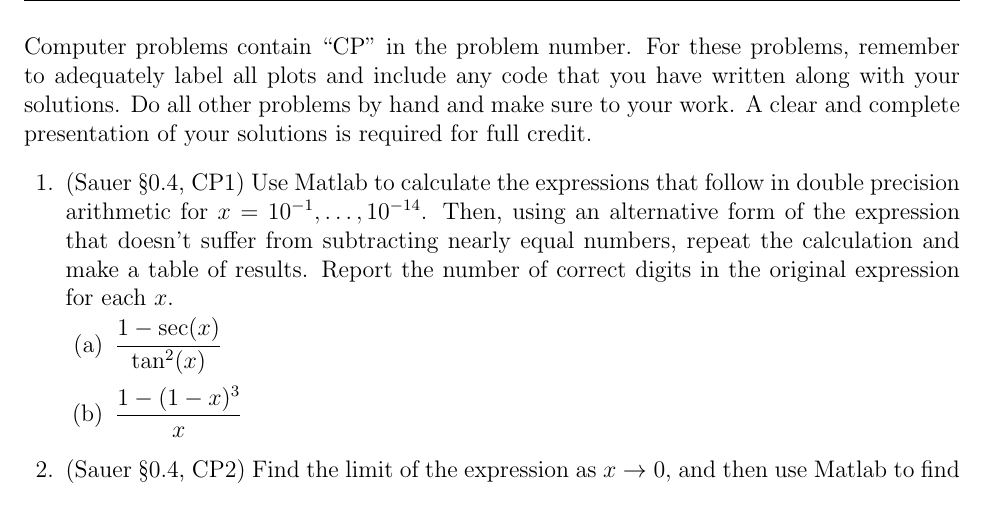
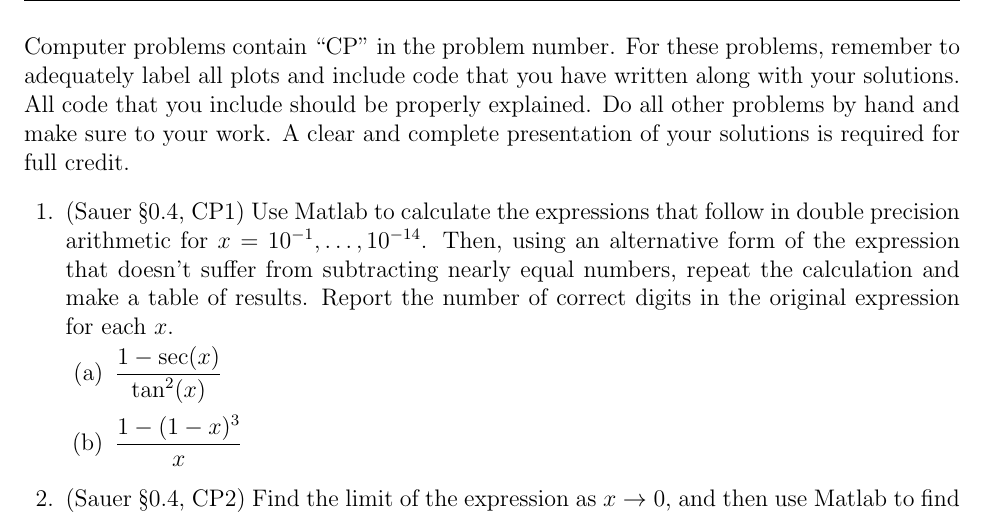
Before and after one commit to pennybacker/math375, a LaTeX problem sheet (homework2.tex): part of page 1 of 2, cut so that both start at the same text. Compiled offline with pdfLaTeX.

Commit message:
clarified instructions on homework 2

```diff
--- a/homework2.tex
+++ b/homework2.tex
@@ -21,7 +21,7 @@
 \begin{document}
 
 
-Computer problems contain ``CP'' in the problem number. For these problems, remember to adequately label all plots and include any code that you have written along with your solutions. Do all other problems by hand and make sure to your work. A clear and complete presentation of your solutions is required for full credit.
+Computer problems contain ``CP'' in the problem number. For these problems, remember to adequately label all plots and include code that you have written along with your solutions. All code that you include should be properly explained. Do all other problems by hand and make sure to your work. A clear and complete presentation of your solutions is required for full credit.
 
 \begin{questions}
 
```
Also changed, not shown: homework2.pdf.
